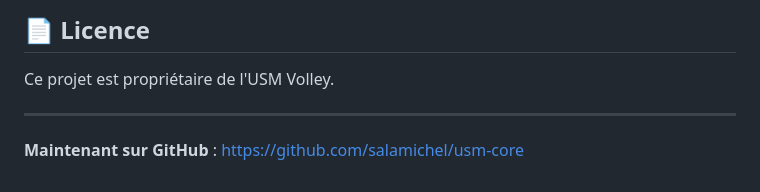
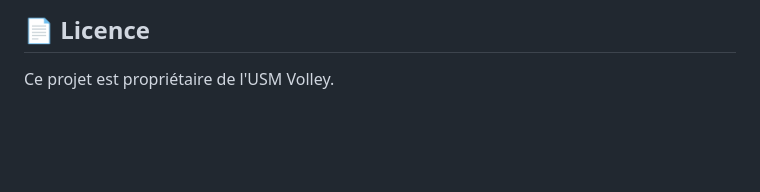
Before and after one commit to salamichel/usm-core, a Markdown page: README.md, the part around the change. Drawn GitHub-style; blank space fills up the shorter version.

Commit message:
Remove outdated GitHub link from README
Removed outdated GitHub link from README.

```diff
--- a/README.md
+++ b/README.md
@@ -212,7 +212,3 @@ Pour toute question ou problème :
 ## 📄 Licence
 
 Ce projet est propriétaire de l'USM Volley.
-
----
-
-**Maintenant sur GitHub** : https://github.com/salamichel/usm-core
```
